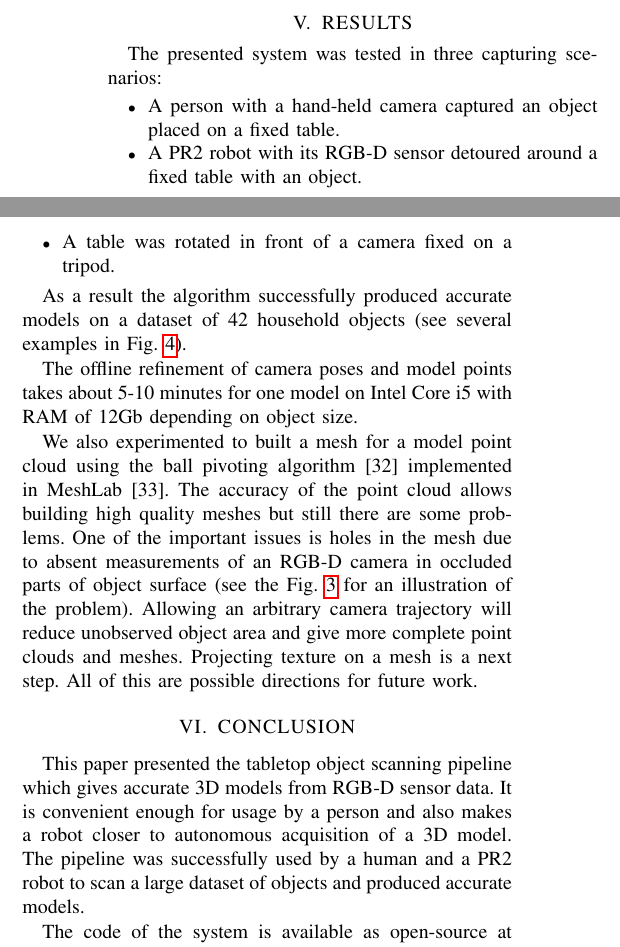
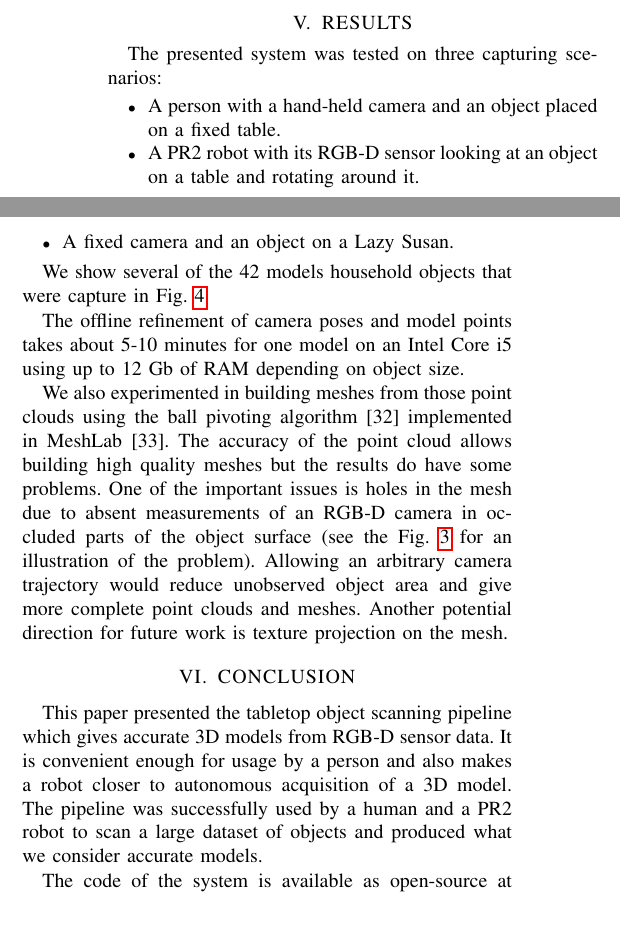
Before and after one commit to mdim/paper, a LaTeX paper (paper/root.tex): two parts of the columns of page 5 of 7, joined at a grey line, cut so that both start at the same text, the shorter picture padded with empty space. Compiled offline with pdfLaTeX.

Commit message:
all but section 4

```diff
--- a/paper/root.tex
+++ b/paper/root.tex
@@ -613,33 +613,30 @@ captured (see an example in Fig.~\ref{fig:gorgon}).
 
 \label{sec:experiments}
 
-The presented system was tested in three capturing scenarios:
+The presented system was tested on three capturing scenarios:
 
 \begin{itemize}
- \item A person with a hand-held camera captured an object placed on a fixed table.
- \item A PR2 robot with its RGB-D sensor detoured around a fixed table with an object.
- \item A table was rotated in front of a camera fixed on a tripod.
+ \item A person with a hand-held camera and an object placed on a fixed table.
+ \item A PR2 robot with its RGB-D sensor looking at an object on a table and rotating around it.
+ \item A fixed camera and an object on a Lazy Susan.
 \end{itemize}
 
-As a result the algorithm successfully produced accurate models
-on a dataset of 42 household objects
-(see several examples in Fig.~\ref{fig:results}).
+We show several of the 42 models household objects that were capture in Fig.~\ref{fig:results}.
 
 The offline refinement of camera poses
-and model points takes about 5-10 minutes for one model on Intel Core i5 with RAM of 12Gb
+and model points takes about 5-10 minutes for one model on an Intel Core i5 using up to 12 Gb of RAM
 depending on object size.
 
-We also experimented to built a mesh for a model point cloud using
+We also experimented in building meshes from those point clouds using
 the ball pivoting algorithm \cite{bernardini1999ball}
 implemented in MeshLab \cite{meshlab}. The accuracy of
-the point cloud allows building high quality meshes but still there
-are some problems. One of the important issues is holes in
-the mesh due to absent measurements of an RGB-D camera in occluded parts of object surface
+the point cloud allows building high quality meshes but the results do have some problems. One of the important issues
+is holes in
+the mesh due to absent measurements of an RGB-D camera in occluded parts of the object surface
 (see the Fig.~\ref{fig:pr2} for an illustration of the problem).
 Allowing an arbitrary camera
-trajectory will reduce unobserved object area and give more complete
-point clouds and meshes. Projecting texture on a mesh is a next step.
-All of this are possible directions for future work.
+trajectory would reduce unobserved object area and give more complete
+point clouds and meshes. Another potential direction for future work is texture projection on the mesh.
 
 
 \section{CONCLUSION}
@@ -649,7 +646,7 @@ which gives accurate 3D models from RGB-D sensor data.
 It is convenient enough for usage by a person and also makes a robot closer
 to autonomous acquisition of a 3D model. The pipeline
 was successfully used by a human and a PR2 robot
-to scan a large dataset of objects and produced
+to scan a large dataset of objects and produced what we consider
 accurate models.
 
 The code of the system is available as open-source at
```
Also changed, not shown: paper/root.tex (8 more changed lines).
